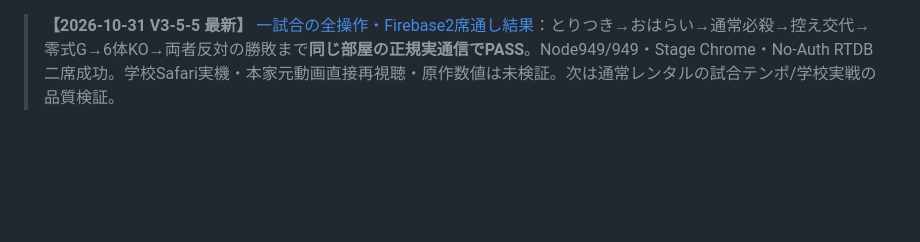
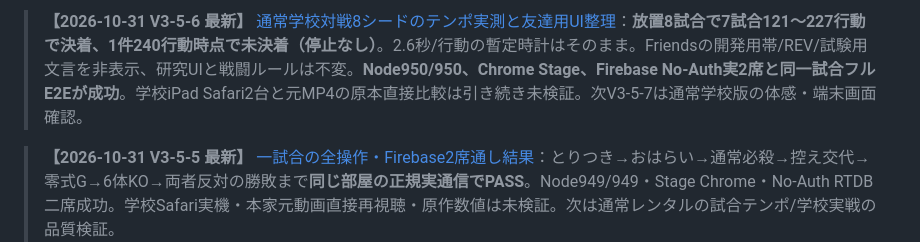
Before and after one commit to 8mahi8/yokai-battle-lab, a Markdown page: README.md, the part around the change. GitHub-like rendering; blank space fills up the shorter version.

Commit message:
docs(v3-5-6): update README.md after 950/950 and two-seat Friends UI acceptance

```diff
--- a/README.md
+++ b/README.md
@@ -1,3 +1,5 @@
+> **【2026-10-31 V3-5-6 最新】** [通常学校対戦8シードのテンポ実測と友達用UI整理](./docs/ENGINE_V3_5_6_SCHOOL_PACING_AND_FRIENDS_UI_20261031.md)：**放置8試合で7試合121〜227行動で決着、1件240行動時点で未決着（停止なし）**。2.6秒/行動の暫定時計はそのまま。Friendsの開発用帯/REV/試験用文言を非表示、研究UIと戦闘ルールは不変。**Node950/950、Chrome Stage、Firebase No-Auth実2席と同一試合フルE2Eが成功**。学校iPad Safari2台と元MP4の原本直接比較は引き続き未検証。次V3-5-7は通常学校版の体感・端末画面確認。
+
 > **【2026-10-31 V3-5-5 最新】** [一試合の全操作・Firebase2席通し結果](./docs/ENGINE_V3_5_5_ONE_ROOM_FULL_MATCH_E2E_20261031.md)：とりつき→おはらい→通常必殺→控え交代→零式G→6体KO→両者反対の勝敗まで**同じ部屋の正規実通信でPASS**。Node949/949・Stage Chrome・No-Auth RTDB二席成功。学校Safari実機・本家元動画直接再視聴・原作数値は未検証。次は通常レンタルの試合テンポ/学校実戦の品質検証。
 
 > **【2026-10-31 V3-5-4 最新】** [オンライン実2席・おはらい完了E2E](./docs/ENGINE_V3_5_4_FRIENDS_PURIFY_E2E_20261031.md)：Node946件・Chromium/Firebase Emulator二席PASS。次はV3-5-5全試合統合。学校Safari実機と原作MP4直接比較は未検証。現行通信は認証なしFirebase Friends。
```
